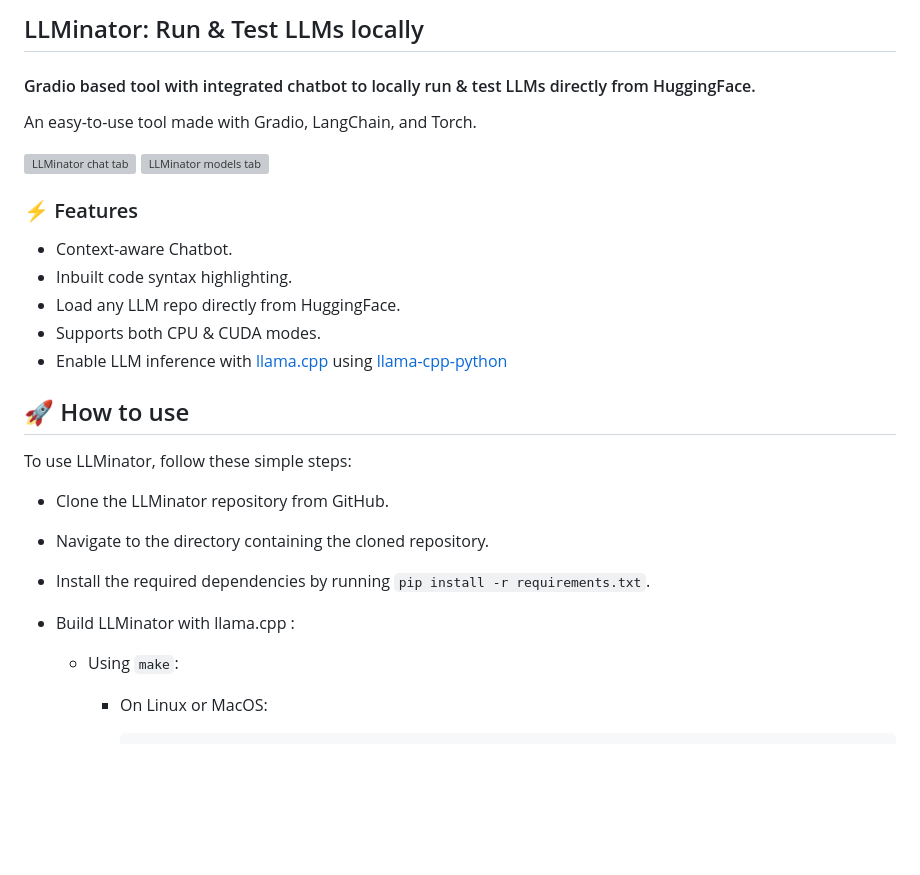
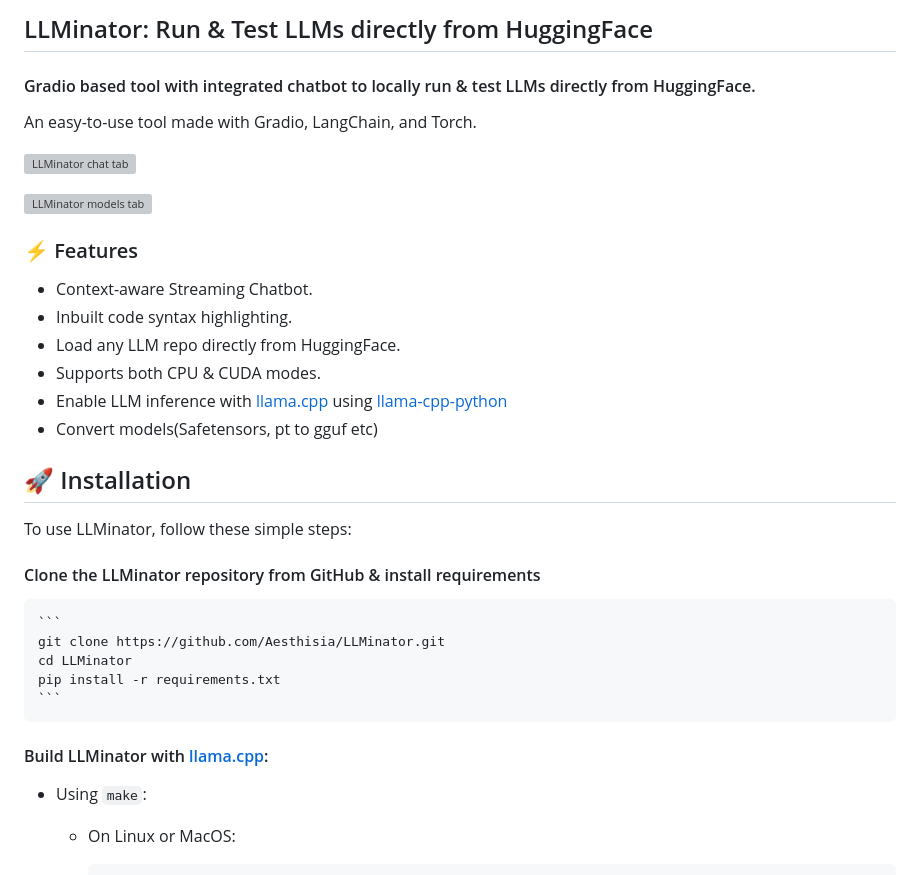
Before and after one commit to Aesthisia/LLMinator, a Markdown page: README.md, the part around one of its changes. Drawn GitHub-style; blank space fills up the shorter version; grey boxes are pictures that could not be loaded.

Commit message:
Update README.md (#38)

````diff
--- a/README.md
+++ b/README.md
@@ -1,28 +1,33 @@
-## LLMinator: Run & Test LLMs locally
+## LLMinator: Run & Test LLMs directly from HuggingFace
 
 #### Gradio based tool with integrated chatbot to locally run & test LLMs directly from HuggingFace.
 
 An easy-to-use tool made with Gradio, LangChain, and Torch.
 
 ![LLMinator chat tab](https://github.com/Aesthisia/LLMinator/assets/89995648/0c7fd00f-610b-4ad1-8736-1f0cb7d212de)
+
 ![LLMinator models tab](https://github.com/Aesthisia/LLMinator/assets/89995648/44c03281-fb76-40c6-b1d3-2e395562ae16)
 
 ### ⚡ Features
 
-- Context-aware Chatbot.
+- Context-aware Streaming Chatbot.
 - Inbuilt code syntax highlighting.
 - Load any LLM repo directly from HuggingFace.
 - Supports both CPU & CUDA modes.
 - Enable LLM inference with [llama.cpp](https://github.com/ggerganov/llama.cpp) using [llama-cpp-python](https://github.com/abetlen/llama-cpp-python)
+- Convert models(Safetensors, pt to gguf etc)
 
-## 🚀 How to use
+## 🚀 Installation
 
 To use LLMinator, follow these simple steps:
 
-- Clone the LLMinator repository from GitHub.
-- Navigate to the directory containing the cloned repository.
-- Install the required dependencies by running `pip install -r requirements.txt`.
-- Build LLMinator with llama.cpp :
+#### Clone the LLMinator repository from GitHub & install requirements
+    ```
+    git clone https://github.com/Aesthisia/LLMinator.git
+    cd LLMinator
+    pip install -r requirements.txt
+    ```
+#### Build LLMinator with [llama.cpp](https://github.com/ggerganov/llama.cpp):
 
   - Using `make`:
 
````
Also changed, not shown: other parts of README.md (+6 -5 lines).
